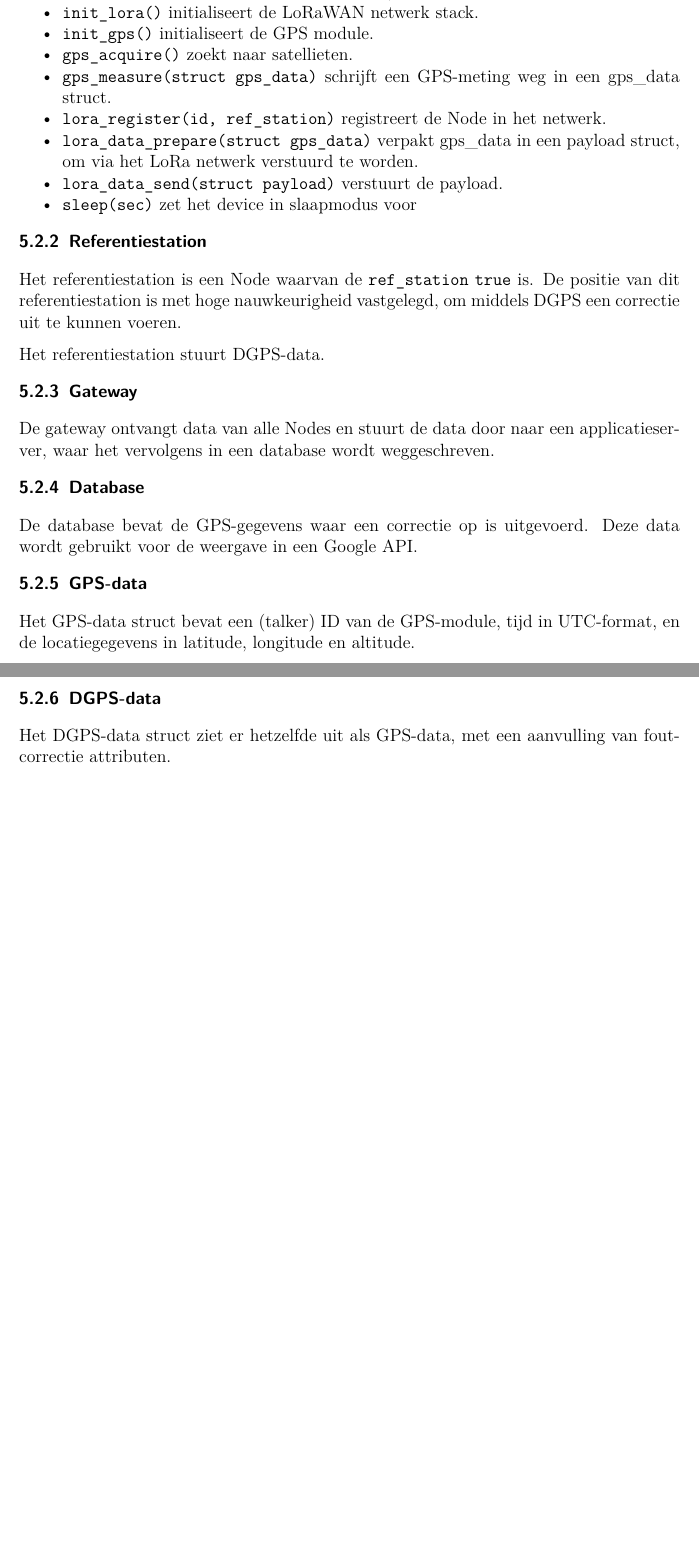
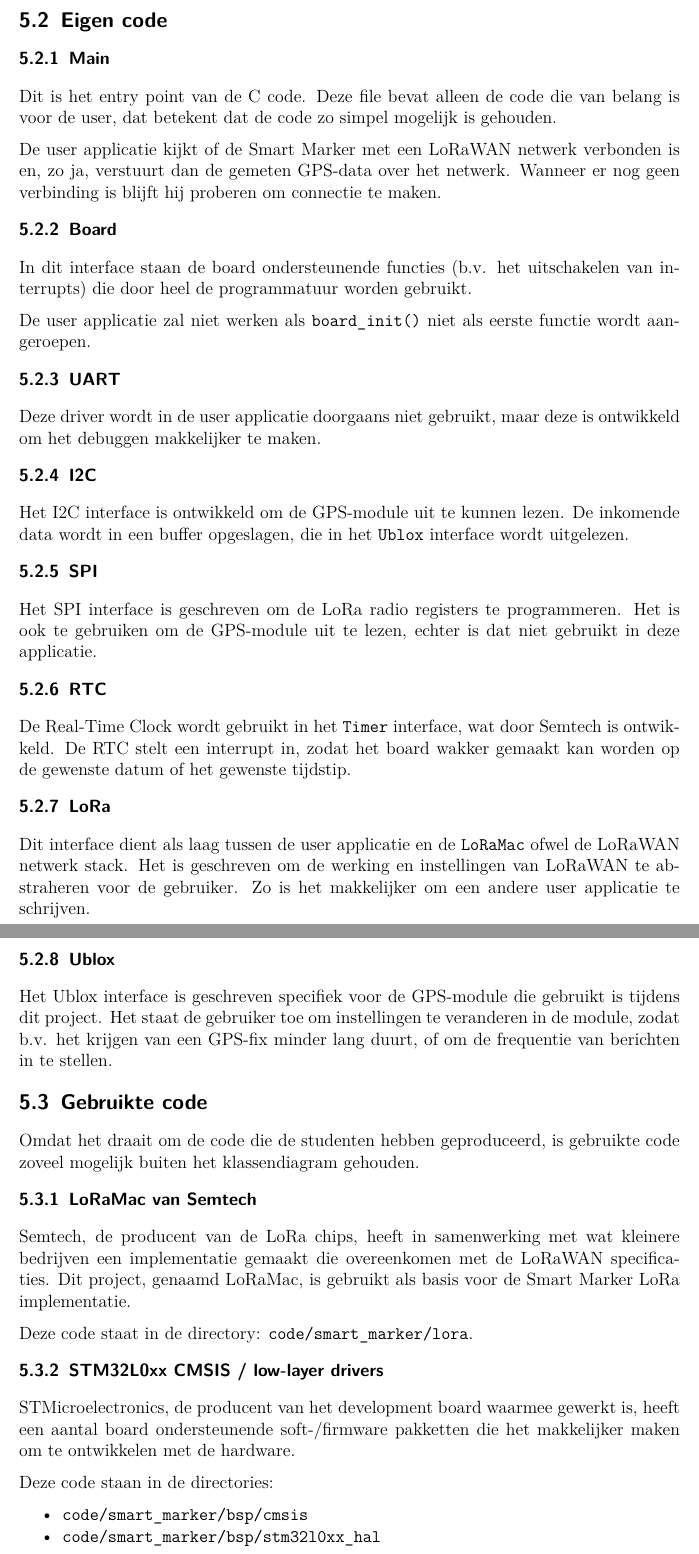
Before and after one commit to MTijmes/SmartMarkers, a LaTeX document (doc/technical.tex, which reads doc/technical/5_object_model.tex): two parts of pages 12 and 13 of 15, joined at a grey line, cut at the place of the change, the shorter picture padded with empty space. Compiled offline with pdfLaTeX.

Commit message:
doc: technical: update to v1.1

```diff
--- a/doc/technical/5_object_model.tex
+++ b/doc/technical/5_object_model.tex
@@ -3,3 +4,9 @@
 
-\includegraphics[width=0.9\linewidth]{technical/class_diagram.pdf}
+\subsection{Eigen code}
+\subsubsection{Main}
+Dit is het entry point van de C code. Deze file bevat alleen de code die van belang
+is voor de user, dat betekent dat de code zo simpel mogelijk is gehouden.
 
+De user applicatie kijkt of de Smart Marker met een LoRaWAN netwerk verbonden is
+en, zo ja, verstuurt dan de gemeten GPS-data over het netwerk. Wanneer er nog
+geen verbinding is blijft hij proberen om connectie te maken.
@@ -10,30 +13,61 @@ De Node klasse heeft een uniek ID. Met een boolean type kan worden aangegeven of
 
-\paragraph{Functies}
+\subsubsection{Board}
+In dit interface staan de board ondersteunende functies (b.v. het uitschakelen van
+interrupts) die door heel de programmatuur worden gebruikt.
+
+De user applicatie zal niet werken als \texttt{board\_init()} niet als eerste
+functie wordt aangeroepen.
+
+\subsubsection{UART}
+Deze driver wordt in de user applicatie doorgaans niet gebruikt, maar deze is
+ontwikkeld om het debuggen makkelijker te maken.
+
+\subsubsection{I2C}
+Het I2C interface is ontwikkeld om de GPS-module uit te kunnen lezen. De inkomende
+data wordt in een buffer opgeslagen, die in het \texttt{Ublox} interface wordt
+uitgelezen.
+
+\subsubsection{SPI}
+Het SPI interface is geschreven om de LoRa radio registers te programmeren. Het
+is ook te gebruiken om de GPS-module uit te lezen, echter is dat niet gebruikt in
+deze applicatie.
+
+\subsubsection{RTC}
+De Real-Time Clock wordt gebruikt in het \texttt{Timer} interface, wat door Semtech
+is ontwikkeld. De RTC stelt een interrupt in, zodat het board wakker gemaakt kan
+worden op de gewenste datum of het gewenste tijdstip.
+
+\subsubsection{LoRa}
+Dit interface dient als laag tussen de user applicatie en de \texttt{LoRaMac} ofwel
+de LoRaWAN netwerk stack. Het is geschreven om de werking en instellingen van LoRaWAN
+te abstraheren voor de gebruiker. Zo is het makkelijker om een andere user applicatie
+te schrijven.
+
+\subsubsection{Ublox}
+Het Ublox interface is geschreven specifiek voor de GPS-module die gebruikt is
+tijdens dit project. Het staat de gebruiker toe om instellingen te veranderen in
+de module, zodat b.v. het krijgen van een GPS-fix minder lang duurt, of om de
+frequentie van berichten in te stellen.
+
+\subsection{Gebruikte code}
+Omdat het draait om de code die de studenten hebben geproduceerd, is gebruikte
+code zoveel mogelijk buiten het klassendiagram gehouden.
+
+\subsubsection{LoRaMac van Semtech}
+Semtech, de producent van de LoRa chips, heeft in samenwerking met wat kleinere
+bedrijven een implementatie gemaakt die overeenkomen met de LoRaWAN specificaties.
+Dit project, genaamd LoRaMac, is gebruikt als basis voor de Smart Marker LoRa
+implementatie.
+
+Deze code staat in de directory: \texttt{code/smart\_marker/lora}.
+
+\subsubsection{STM32L0xx CMSIS / low-layer drivers}
+STMicroelectronics, de producent van het development board waarmee gewerkt is,
+heeft een aantal board ondersteunende soft-/firmware pakketten die het makkelijker
+maken om te ontwikkelen met de hardware.
+
+Deze code staan in de directories:
 \begin{itemize}
-    \item \texttt{init\_hardware()} initialiseert de hardware/peripherals.
-    \item \texttt{init\_lora()} initialiseert de LoRaWAN netwerk stack.
-    \item \texttt{init\_gps()} initialiseert de GPS module.
-    \item \texttt{gps\_acquire()} zoekt naar satellieten.
-    \item \texttt{gps\_measure(struct gps\_data)} schrijft een GPS-meting weg in een gps\_data struct.
-    \item \texttt{lora\_register(id, ref\_station)} registreert de Node in het netwerk.
-    \item \texttt{lora\_data\_prepare(struct gps\_data)} verpakt gps\_data in een payload struct, om via het LoRa netwerk verstuurd te worden.
-    \item \texttt{lora\_data\_send(struct payload)} verstuurt de payload.
-    \item \texttt{sleep(sec)} zet het device in slaapmodus voor
+    \item \texttt{code/smart\_marker/bsp/cmsis}
+    \item \texttt{code/smart\_marker/bsp/stm32l0xx\_hal}
 \end{itemize}
-
-\subsubsection{Referentiestation}
-Het referentiestation is een Node waarvan de \texttt{ref\_station} \texttt{true} is. De positie van dit referentiestation is met hoge nauwkeurigheid vastgelegd, om middels DGPS een correctie uit te kunnen voeren.
-
-Het referentiestation stuurt DGPS-data.
-
-\subsubsection{Gateway}
-De gateway ontvangt data van alle Nodes en stuurt de data door naar een applicatieserver, waar het vervolgens in een database wordt weggeschreven.
-
-\subsubsection{Database}
-De database bevat de GPS-gegevens waar een correctie op is uitgevoerd. Deze data wordt gebruikt voor de weergave in een Google API.
-
-\subsubsection{GPS-data}
-Het GPS-data struct bevat een (talker) ID van de GPS-module, tijd in UTC-format, en de locatiegegevens in latitude, longitude en altitude.
-
-\subsubsection{DGPS-data}
-Het DGPS-data struct ziet er hetzelfde uit als GPS-data, met een aanvulling van foutcorrectie attributen.
```
Also changed, not shown: doc/technical/1_versionmanagement.tex (+1 -0 lines), doc/technical/2_introduction.tex (+0 -7 lines), naming_conventions.txt (deleted, +0 -6 lines), doc/technical/5_object_model.tex (5 more changed lines).
